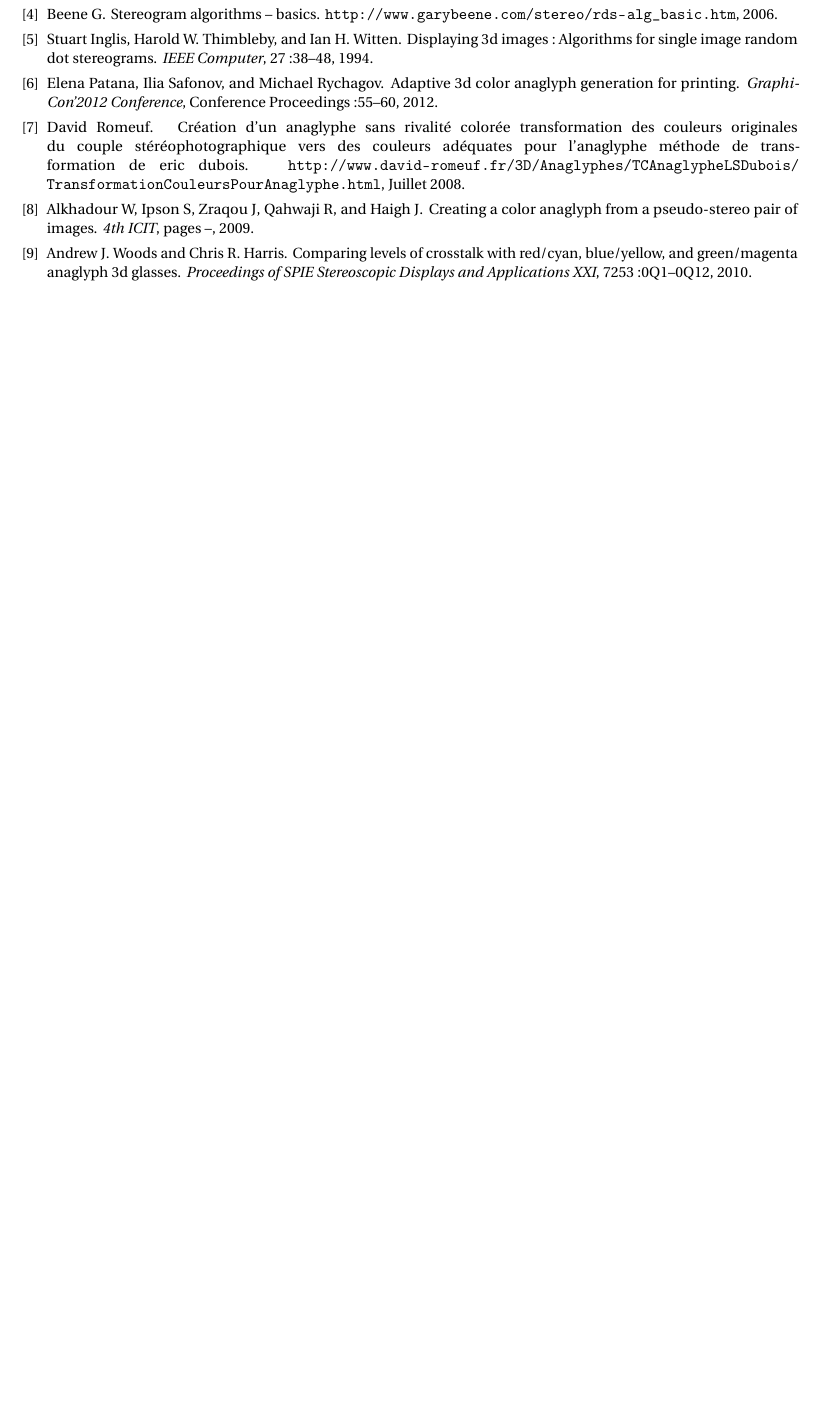
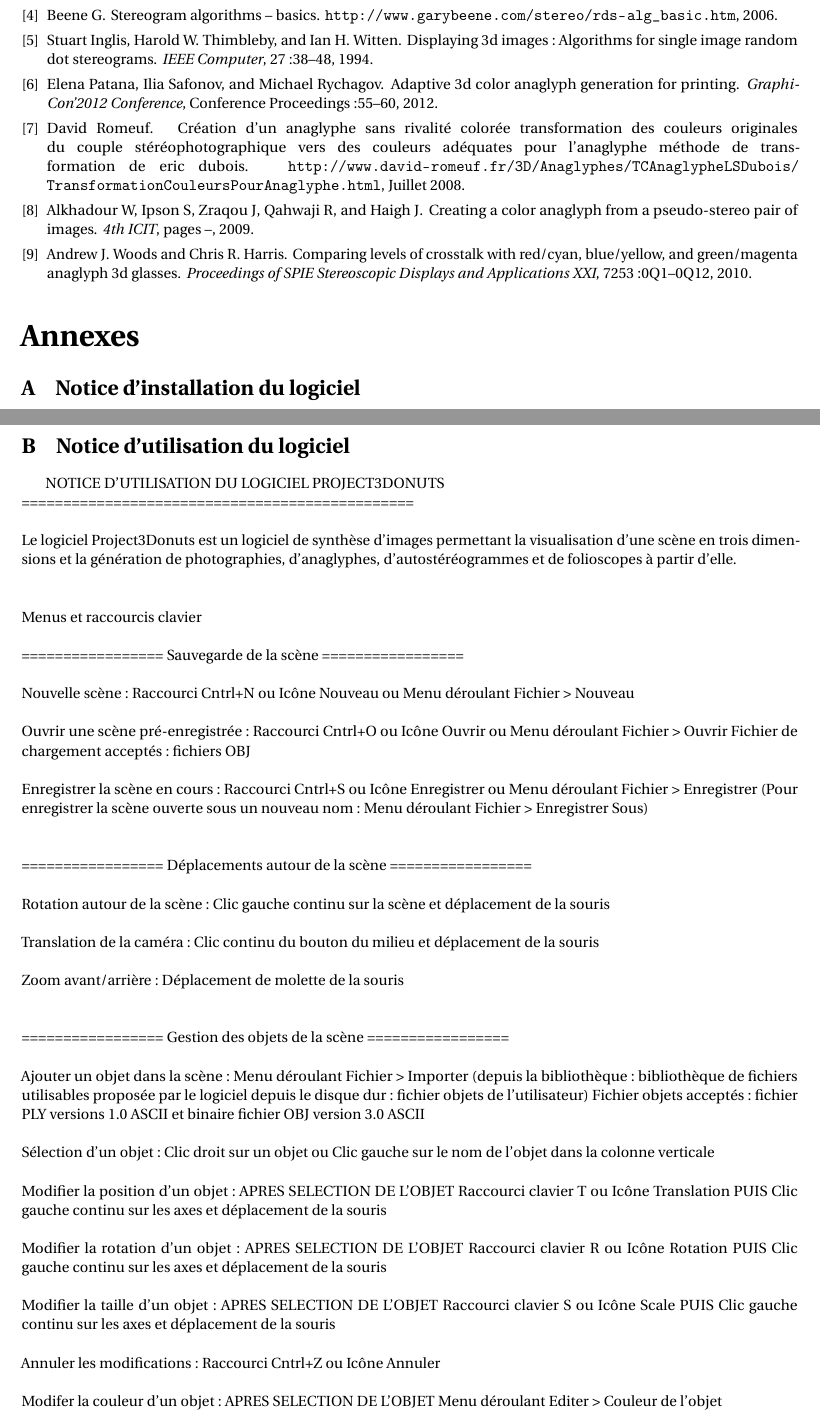
Before and after one commit to darwikey/PFA-2D-3D, a LaTeX document (rapportFinal/main.tex): part of page 32 of 32 before the commit and two parts of pages 33 and 34 of 39 after it, the two joined at a grey line, cut so that both start at the same text, the shorter picture padded with empty space. Compiled offline with pdfLaTeX.

Commit message:
Ajout des Annexes

```diff
--- a/rapportFinal/main.tex
+++ b/rapportFinal/main.tex
@@ -175,20 +175,11 @@
   \bibliographystyle{plain}
   \bibliography{bibli.bib}
 
-%  \appendix
-%  \part*{Annexes}
-%  \section{Notice d'installation du logiciel}% \label{annexe:modeles}
-%  %\input{notice_installation.tex}
-%  \newpage
-%  \section{Notice d'utilisation du logiciel}% \label{annexe:modeles}
-%  \input{notice_utilisation.tex}
-%  \newpage
-%  \section{Conventions de codage}% \label{annexe:modeles}
-%  %\input{convention.tex}
-%  \newpage
-%  \section{Exemple de fichier de chargement}
-%  \input{annexe_xml.tex}
-%  \newpage
-%  \section{Cahier des charges}
-%  \includepdf[pages=1-29]{cdc.pdf}
-%  \newpage
+  \appendix
+  \part*{Annexes}
+  \section{Notice d'installation du logiciel}% \label{annexe:modeles}
+  %\input{notice_installation.tex}
+  \newpage
+  \section{Notice d'utilisation du logiciel}% \label{annexe:modeles}
+  \input{notice_utilisation.tex}
+  \newpage
```
Also changed, not shown: rapportFinal/main.tex (9 more changed lines), 1 other file.
